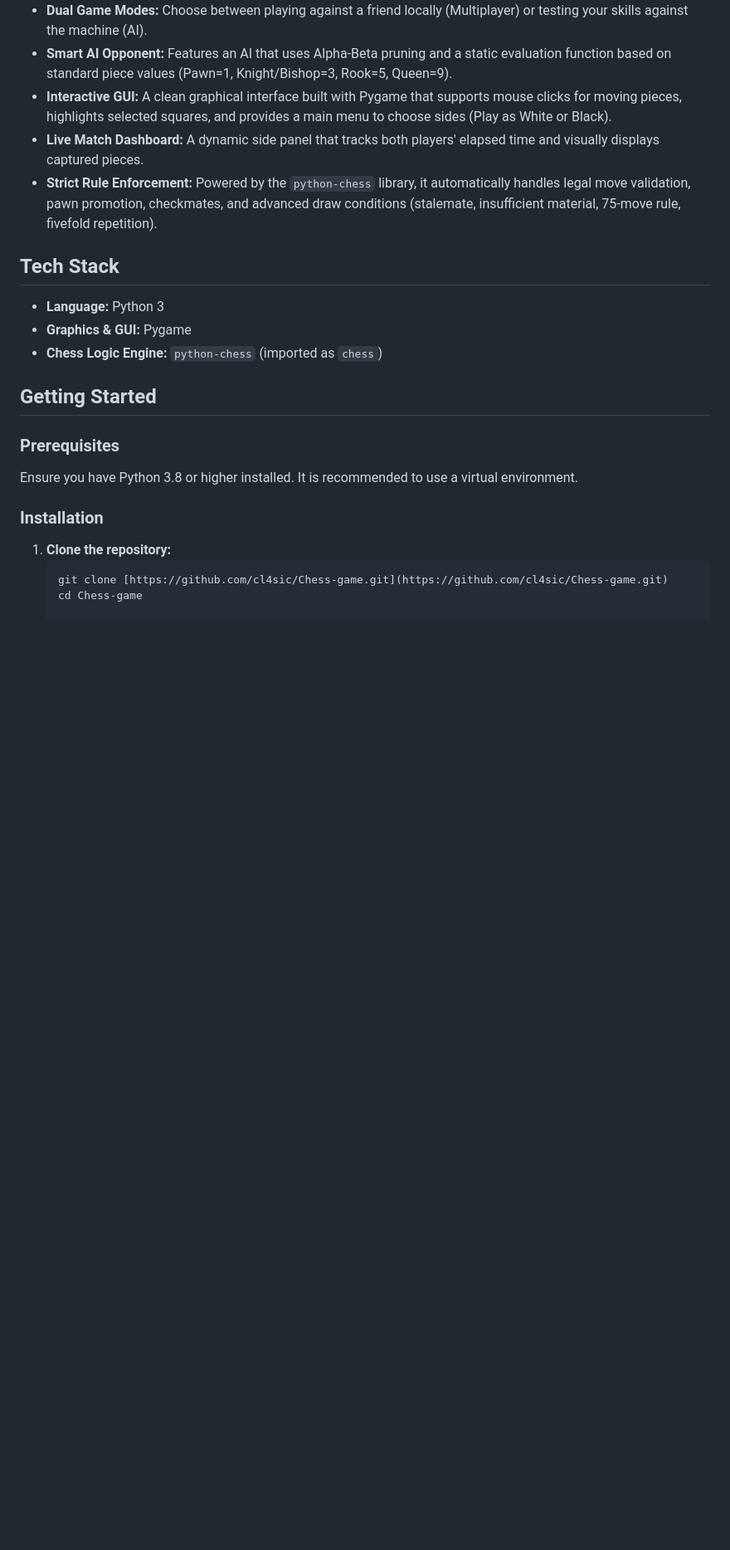
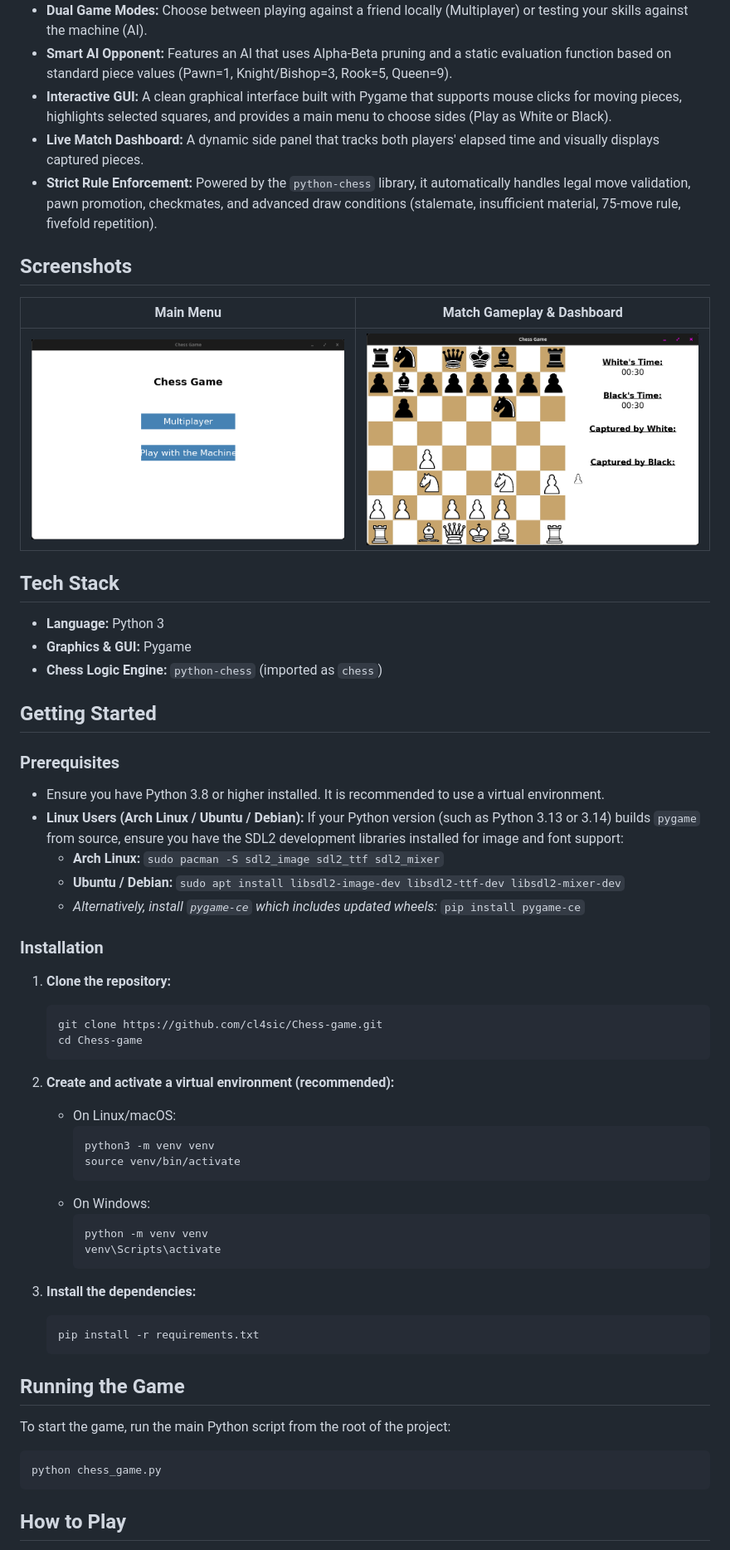
Before and after one commit to cl4sic/Chess-game, a Markdown page: README.md, the part around one of its changes. Shown at 83% size. Rendered like a GitHub page; pictures changed too: screenshots/gameplay.png (added), screenshots/main_menu.png (added); blank space fills up the shorter version.

Commit message:
docs: readme and requirements updated

````diff
--- a/README.md
+++ b/README.md
@@ -19,6 +19,12 @@ Players can enjoy a local 1v1 multiplayer mode or challenge a computer-based AI
 * **Live Match Dashboard:** A dynamic side panel that tracks both players' elapsed time and visually displays captured pieces.
 * **Strict Rule Enforcement:** Powered by the `python-chess` library, it automatically handles legal move validation, pawn promotion, checkmates, and advanced draw conditions (stalemate, insufficient material, 75-move rule, fivefold repetition).
 
+## Screenshots
+
+| Main Menu | Match Gameplay & Dashboard |
+| :---: | :---: |
+| ![Main Menu](screenshots/main_menu.png) | ![Gameplay](screenshots/gameplay.png) |
+
 ## Tech Stack
 
 * **Language:** Python 3
@@ -29,11 +35,44 @@ Players can enjoy a local 1v1 multiplayer mode or challenge a computer-based AI
 
 ### Prerequisites
 
-Ensure you have Python 3.8 or higher installed. It is recommended to use a virtual environment.
+* Ensure you have Python 3.8 or higher installed. It is recommended to use a virtual environment.
+* **Linux Users (Arch Linux / Ubuntu / Debian):** If your Python version (such as Python 3.13 or 3.14) builds `pygame` from source, ensure you have the SDL2 development libraries installed for image and font support:
+  * **Arch Linux:** `sudo pacman -S sdl2_image sdl2_ttf sdl2_mixer`
+  * **Ubuntu / Debian:** `sudo apt install libsdl2-image-dev libsdl2-ttf-dev libsdl2-mixer-dev`
+  * *Alternatively, install `pygame-ce` which includes updated wheels:* `pip install pygame-ce`
 
 ### Installation
 
 1. **Clone the repository:**
    ```bash
-   git clone [https://github.com/cl4sic/Chess-game.git](https://github.com/cl4sic/Chess-game.git)
+   git clone https://github.com/cl4sic/Chess-game.git
    cd Chess-game
+   ```
+
+2. **Create and activate a virtual environment (recommended):**
+   * On Linux/macOS:
+     ```bash
+     python3 -m venv venv
+     source venv/bin/activate
+     ```
+   * On Windows:
+     ```bash
+     python -m venv venv
+     venv\Scripts\activate
+     ```
+
+3. **Install the dependencies:**
+   ```bash
+   pip install -r requirements.txt
+   ```
+
+## Running the Game
+
+To start the game, run the main Python script from the root of the project:
+
+```bash
+python chess_game.py
+```
+
+## How to Play
+
````
Also changed, not shown: other parts of README.md (+11 -0 lines), 2 other files.
